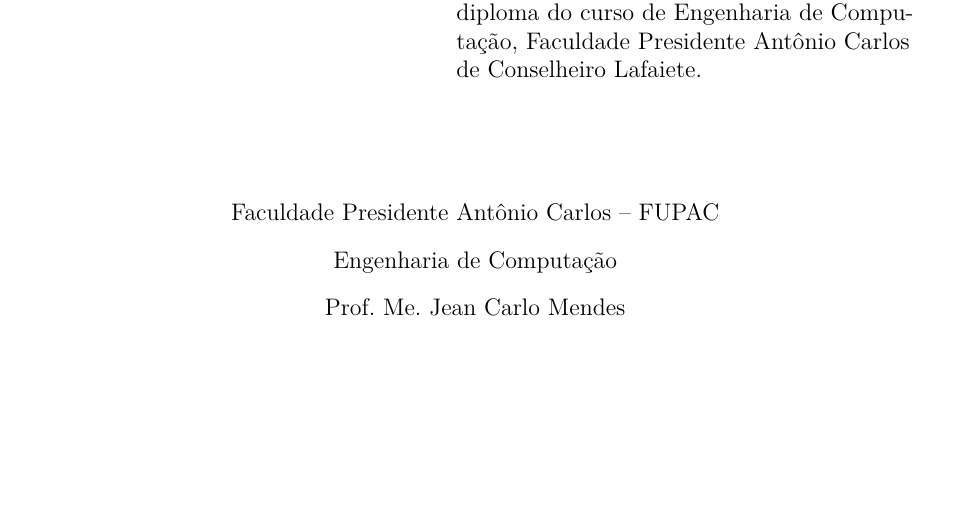
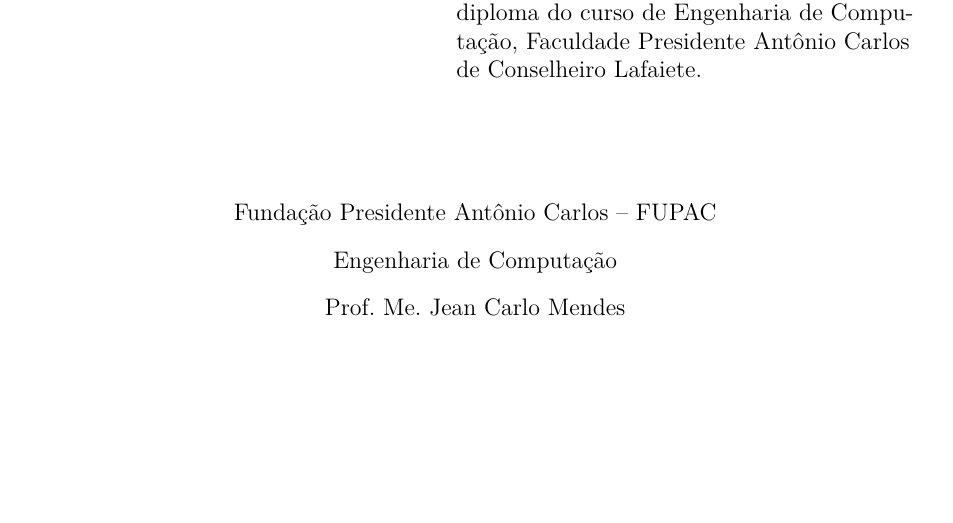
Before and after one commit to Host32/tcc, a LaTeX thesis (tcc.tex): part of page 2 of 46, cut so that both start at the same text. Compiled offline with pdfLaTeX.

Commit message:
correcao final

```diff
--- a/tcc.tex
+++ b/tcc.tex
@@ -121,7 +121,7 @@
 \local{Conselheiro Lafaiete}
 \data{2016}
 \instituicao{%
-  Faculdade Presidente Antônio Carlos -- FUPAC
+  Fundação Presidente Antônio Carlos -- FUPAC
   \par
   Engenharia de Computação
   \par
```
Also changed, not shown: tcc.pdf.
